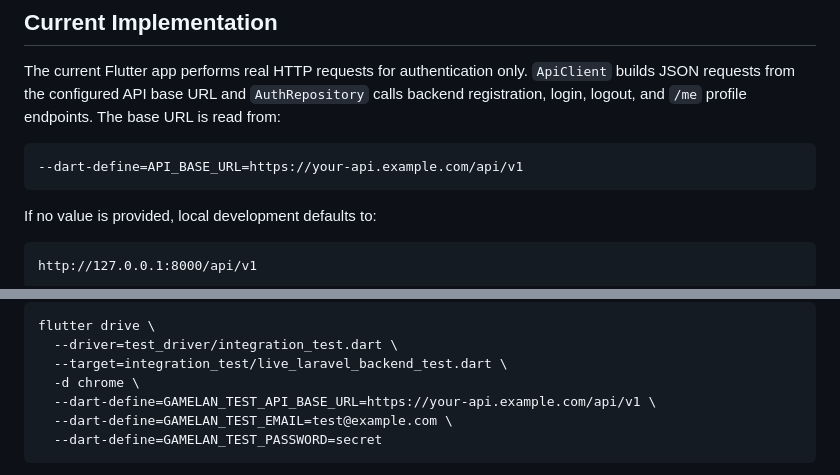
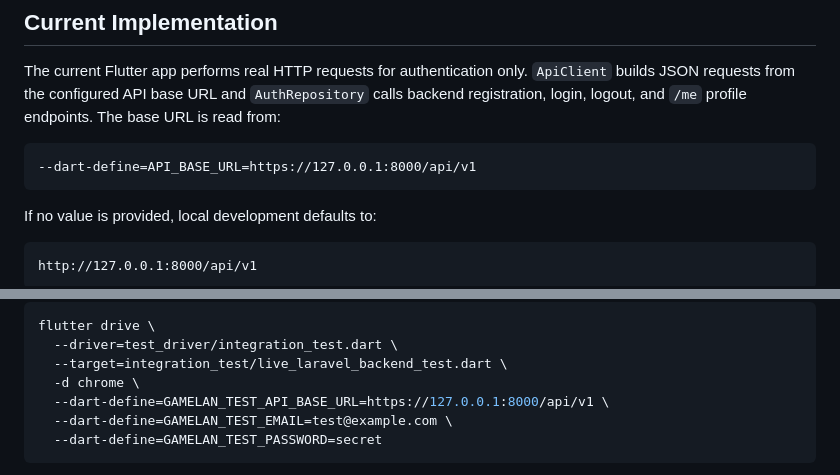
Before and after one commit to wardanaa/gamelan_app, a Markdown page: docs/API_CONTRACT.md, 2 parts joined by grey strips. GitHub-like rendering.

Commit message:
fix: update correct example base url

````diff
--- a/docs/API_CONTRACT.md
+++ b/docs/API_CONTRACT.md
@@ -10,7 +10,7 @@ The current Flutter app performs real HTTP requests for authentication only.
 endpoints. The base URL is read from:
 
 ```txt
---dart-define=API_BASE_URL=https://your-api.example.com/api/v1
+--dart-define=API_BASE_URL=https://127.0.0.1:8000/api/v1
 ```
 
 If no value is provided, local development defaults to:
@@ -69,7 +69,7 @@ flutter drive \
   --driver=test_driver/integration_test.dart \
   --target=integration_test/live_laravel_backend_test.dart \
   -d chrome \
-  --dart-define=GAMELAN_TEST_API_BASE_URL=https://your-api.example.com/api/v1 \
+  --dart-define=GAMELAN_TEST_API_BASE_URL=https://127.0.0.1:8000/api/v1 \
   --dart-define=GAMELAN_TEST_EMAIL=test@example.com \
   --dart-define=GAMELAN_TEST_PASSWORD=secret
 ```
````
Also changed, not shown: docs/EVALUATION_QA.md (+1 -1 lines), docs/MOBILE_APP_GUIDE.md (+1 -1 lines).
